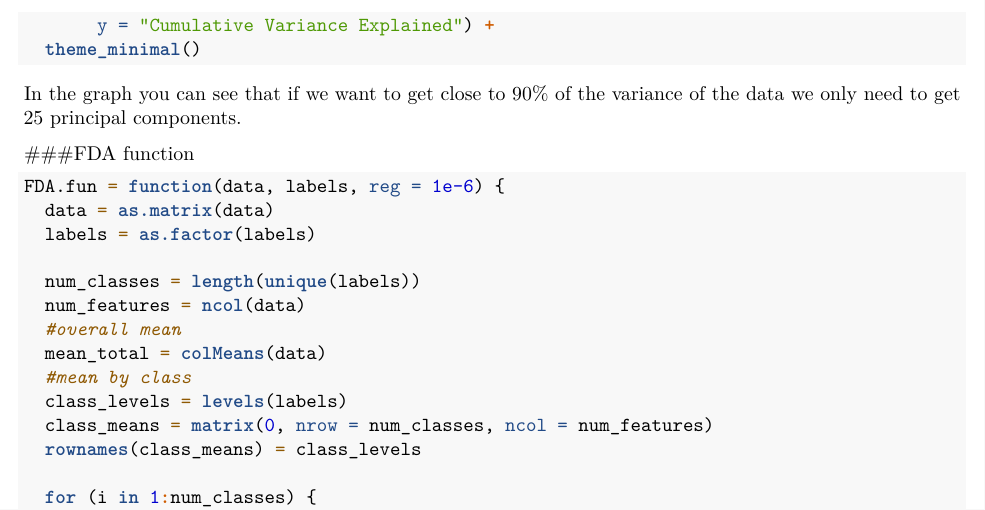
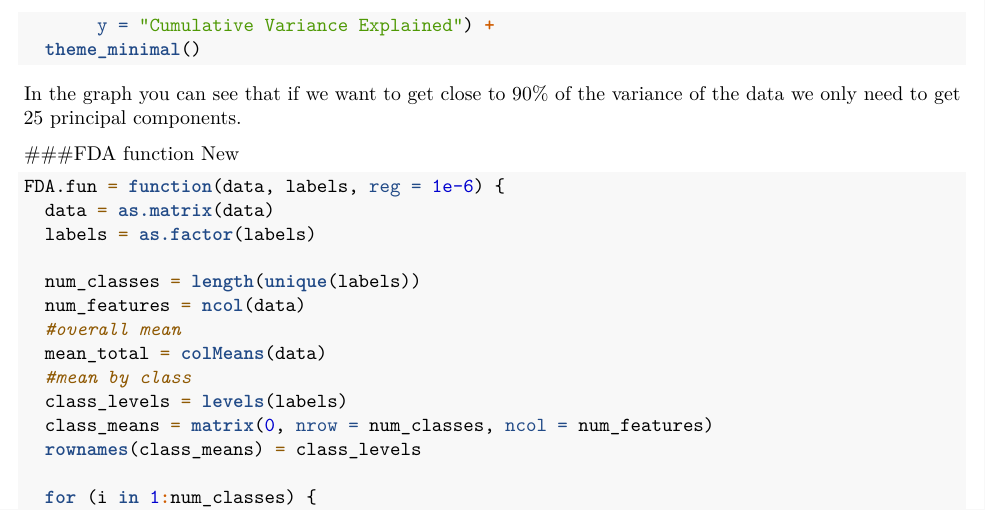
Before and after one commit to flopidopi23/Statistical_learning, an R Markdown document (assignment_1.Rmd): part of page 4 of 14, cut so that both start at the same text. Rendered offline with R 4.5, knitr and Pandoc, then LaTeX, with nearby package versions; the code is not run, so its results and figures are left out.

Commit message:
add something

````diff
--- a/assignment_1.Rmd
+++ b/assignment_1.Rmd
@@ -189,7 +189,7 @@ ggplot(df, aes(x = Components, y = CumulativeVariance)) +
 
 In the graph you can see that if we want to get close to 90% of the variance of the data we only need to get 25 principal components.
 
-###FDA function
+###FDA function New
 
 ```{r}
 FDA.fun = function(data, labels, reg = 1e-6) {
````
